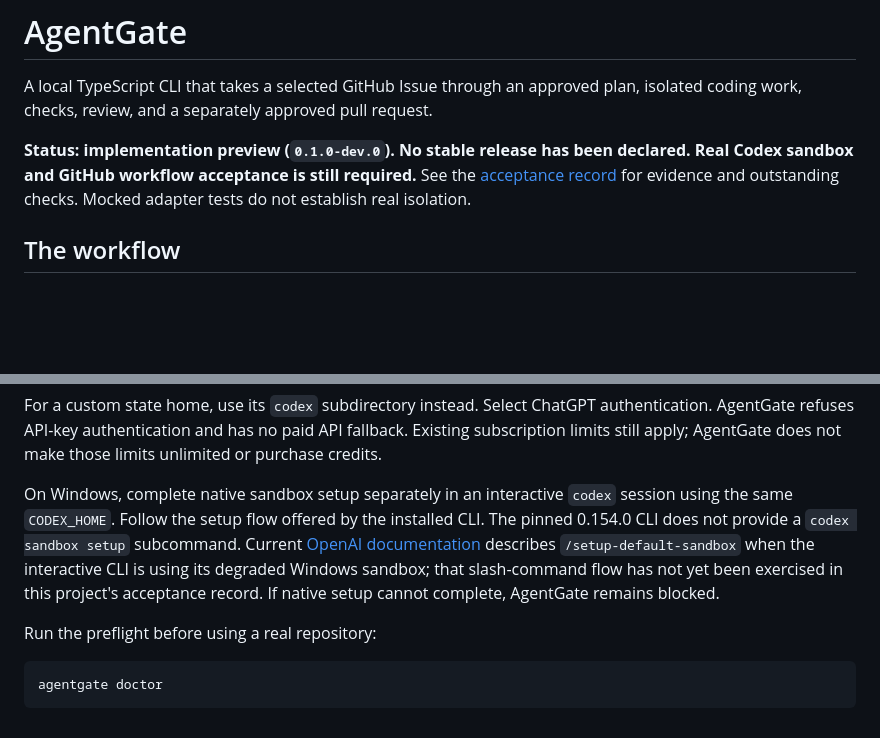
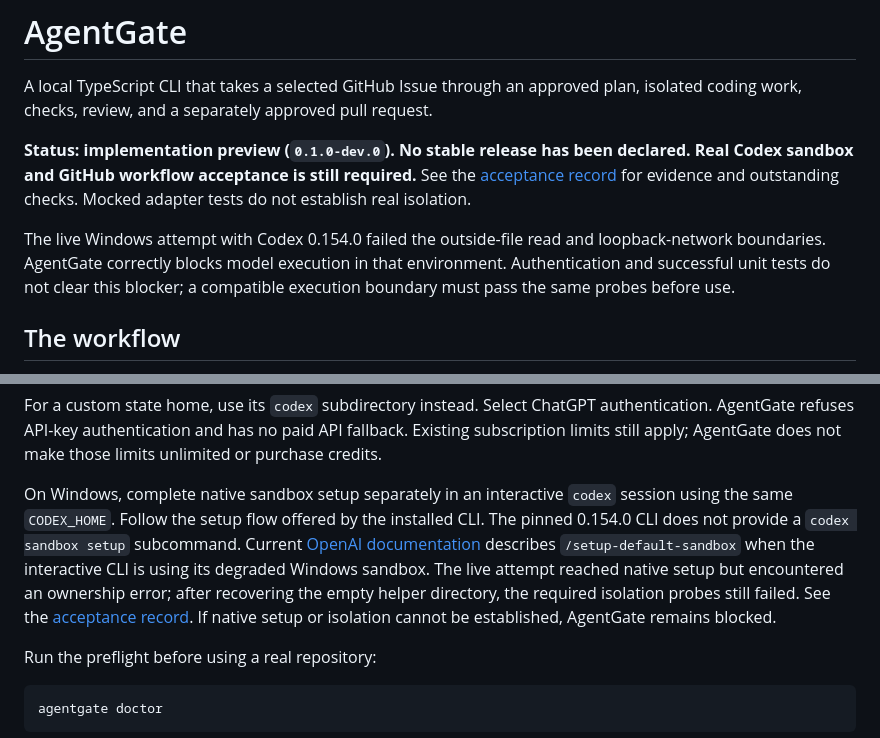
Before and after one commit to tutuu9/AgentGate, a Markdown page: README.md, 2 parts joined by grey strips. Drawn GitHub-style; blank space fills up the shorter version.

Commit message:
docs: record blocked Windows sandbox acceptance

```diff
--- a/README.md
+++ b/README.md
@@ -3,6 +3,8 @@
 A local TypeScript CLI that takes a selected GitHub Issue through an approved plan, isolated coding work, checks, review, and a separately approved pull request.
 
 **Status: implementation preview (`0.1.0-dev.0`). No stable release has been declared. Real Codex sandbox and GitHub workflow acceptance is still required.** See the [acceptance record](docs/acceptance.md) for evidence and outstanding checks. Mocked adapter tests do not establish real isolation.
+
+The live Windows attempt with Codex 0.154.0 failed the outside-file read and loopback-network boundaries. AgentGate correctly blocks model execution in that environment. Authentication and successful unit tests do not clear this blocker; a compatible execution boundary must pass the same probes before use.
 
 ## The workflow
 
@@ -71,7 +73,7 @@ CODEX_HOME="$HOME/.agentgate/codex" codex login
 
 For a custom state home, use its `codex` subdirectory instead. Select ChatGPT authentication. AgentGate refuses API-key authentication and has no paid API fallback. Existing subscription limits still apply; AgentGate does not make those limits unlimited or purchase credits.
 
-On Windows, complete native sandbox setup separately in an interactive `codex` session using the same `CODEX_HOME`. Follow the setup flow offered by the installed CLI. The pinned 0.154.0 CLI does not provide a `codex sandbox setup` subcommand. Current [OpenAI documentation](https://learn.chatgpt.com/docs/developer-commands#setup-default-sandbox) describes `/setup-default-sandbox` when the interactive CLI is using its degraded Windows sandbox; that slash-command flow has not yet been exercised in this project's acceptance record. If native setup cannot complete, AgentGate remains blocked.
+On Windows, complete native sandbox setup separately in an interactive `codex` session using the same `CODEX_HOME`. Follow the setup flow offered by the installed CLI. The pinned 0.154.0 CLI does not provide a `codex sandbox setup` subcommand. Current [OpenAI documentation](https://learn.chatgpt.com/docs/developer-commands#setup-default-sandbox) describes `/setup-default-sandbox` when the interactive CLI is using its degraded Windows sandbox. The live attempt reached native setup but encountered an ownership error; after recovering the empty helper directory, the required isolation probes still failed. See the [acceptance record](docs/acceptance.md#renewed-windows-attempt-2026-10-30). If native setup or isolation cannot be established, AgentGate remains blocked.
 
 Run the preflight before using a real repository:
 
```
Also changed, not shown: docs/acceptance.md (+29 -4 lines).
